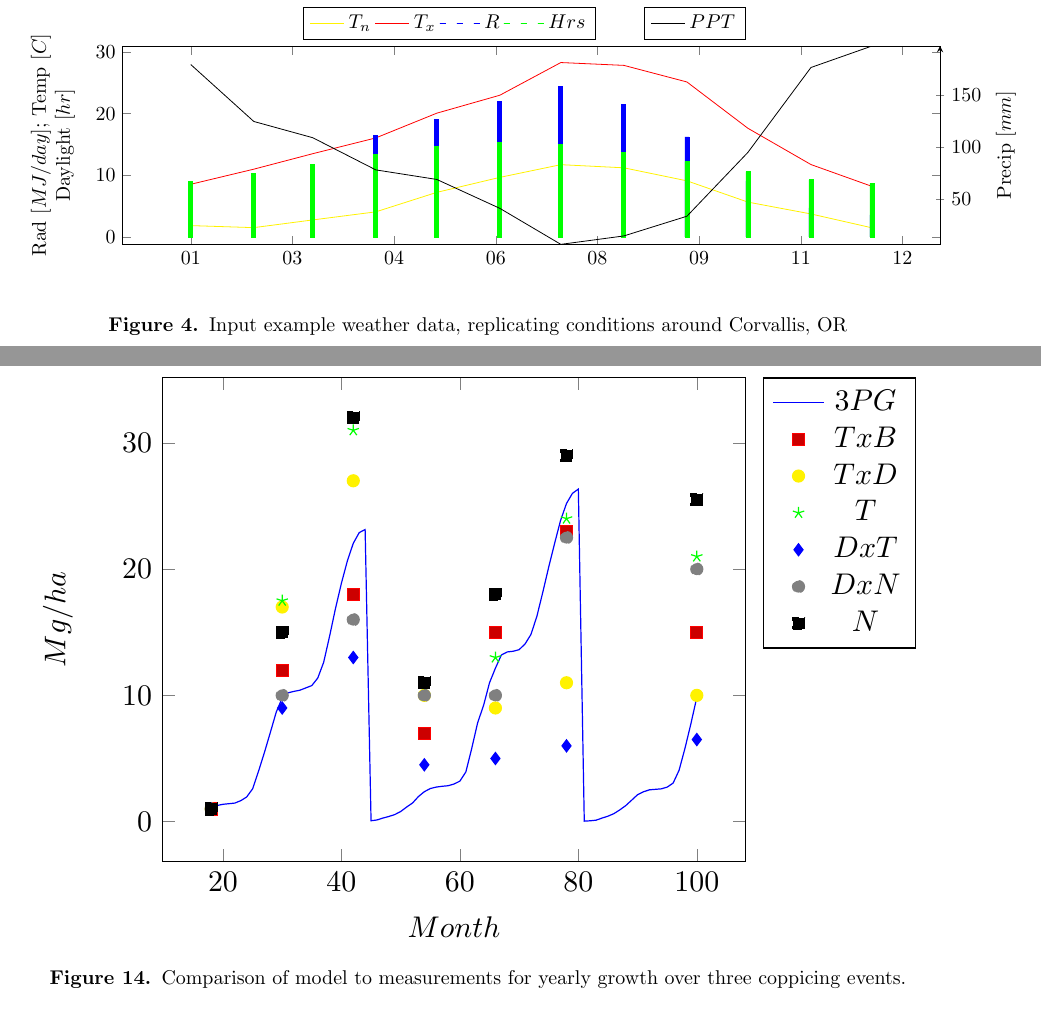
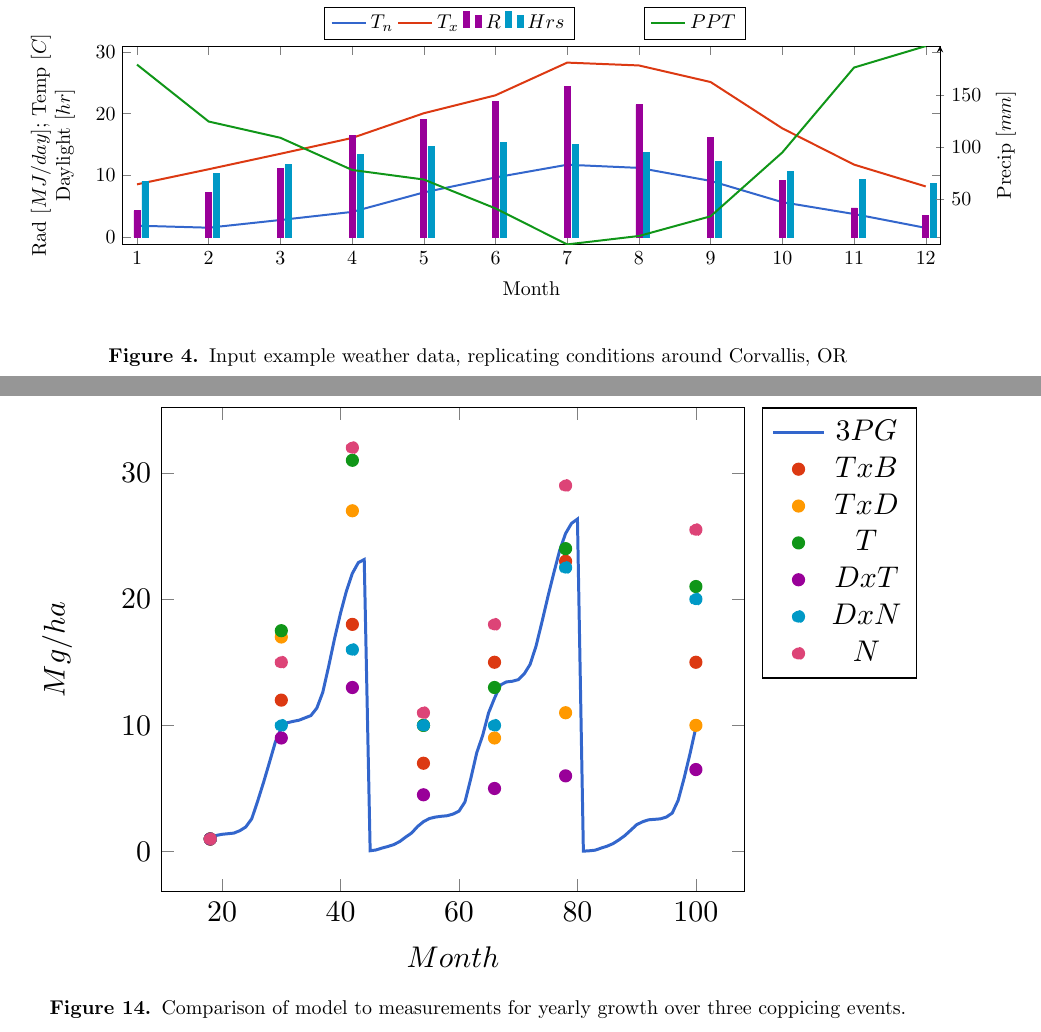
Before and after one commit to qjhart/ahb-pnw.hart12poplar-coppice, a LaTeX document (hart12poplar-coppice.tex, which reads coppice/weather.tex, validation/afras2008/afras2008.tex): two parts of pages 5 and 12 of 13, joined at a grey line, cut so that both start at the same text. Compiled offline with pdfLaTeX.

Commit message:
updating charts

```diff
--- a/coppice/weather.tex
+++ b/coppice/weather.tex
@@ -1,13 +1,24 @@
+\definecolor{color1}{HTML}{3366CC}
+\definecolor{color2}{HTML}{DC3912}
+\definecolor{color3}{HTML}{FF9900}
+\definecolor{color4}{HTML}{109618}
+\definecolor{color5}{HTML}{990099}
+\definecolor{color6}{HTML}{0099C6}
+
+
 \begin{tikzpicture}
   \begin{axis}[
     no markers,
     width=\linewidth,
     height=2in,
-    date coordinates in=x,
-    xticklabel={\month},
+    %date coordinates in=x,
+    %xticklabel={\month},
     ylabel style={align=center}, ylabel=Rad {$[MJ/day]$}; Temp {$[C]$}\\ Daylight {$[hr]$},
-    stack plots=false,
-    bar width=2pt,
+    xlabel style={align=center}, xlabel=Month,
+    %stack plots=false,
+    xmin=.8,
+    xmax=12.2,
+    bar width=3pt,
     legend entries={$T_n$,$T_x$,$R$,$Hrs$},
     legend style={at={(0.4,1.03)},anchor=south},
     legend columns=4,
@@ -15,17 +26,19 @@
     % legend style={
     % at={(0.5,-0.3)},anchor=north,legend columns=-1}
     ]
-    \addplot+[color=yellow] table [x=date, y=tmin, col sep=comma] {coppice/weather.csv};
-    \addplot+[color=red ] table [x=date, y=tmax, col sep=comma] {coppice/weather.csv};
-    \addplot+[ybar, color=blue, fill=blue] table [x=date, y=rad, col sep=comma] {coppice/weather.csv};
-    \addplot+[ybar, color=green, fill=green] table [x=date, y=daylight, col sep=comma] {coppice/weather.csv};
+    \addplot+[color=color1,line width=1pt] table [x=month, y=tmin, col sep=comma] {coppice/weather.csv};
+    \addplot+[color=color2,line width=1pt] table [x=month, y=tmax, col sep=comma] {coppice/weather.csv};
+    \addplot+[ybar, ybar legend, color=color5, fill=color5] table [x=month, y=rad, col sep=comma] {coppice/weather.csv};
+    \addplot+[ybar, ybar legend, bar shift=4pt, color=color6, fill=color6] table [x=month, y=daylight, col sep=comma] {coppice/weather.csv};
 
   \end{axis}
   \begin{axis}[
      no markers,
      width=\linewidth,
      height=2in,
-     date coordinates in=x,
+     xmin=.8,
+     xmax=12.2,
+  %   date coordinates in=x,
   %   ylabel=PPT [mm],
      axis y line=right,
      axis x line=none,
@@ -37,7 +50,7 @@
      %legend to name = ppt,
      ylabel style={align=center}, ylabel=Precip {$[mm]$},
      ]
-    \addplot+[color=black] table [x=date, y=ppt, col sep=comma] {coppice/weather.csv};
+    \addplot+[color=color4,line width=1pt] table [x=month, y=ppt, col sep=comma] {coppice/weather.csv};
    \end{axis}
 \end{tikzpicture}
 %\ref{temp}
--- a/validation/afras2008/afras2008.tex
+++ b/validation/afras2008/afras2008.tex
@@ -5,12 +13,13 @@
 	legend entries={$3PG$,$TxB$,$TxD$,$T$,$DxT$,$DxN$,$N$},
 	legend pos=outer north east
 ]
-\addplot+[no markers] table {validation/afras2008/afras2008.dat};
-\addplot+[only marks] table[x=Month,y=TxB] {validation/afras2008/afras2008.dat};
-\addplot+[only marks, yellow, mark options={fill=yellow}] table[x=Month,y=TxD] {validation/afras2008/afras2008.dat};
-\addplot+[only marks, color=green] table[x=Month,y=T] {validation/afras2008/afras2008.dat};
-\addplot+[only marks, color=blue, mark options={fill=blue}] table[x=Month,y=DxT] {validation/afras2008/afras2008.dat};
-\addplot+[only marks, color=gray, mark options={fill=gray}] table[x=Month,y=DxN] {validation/afras2008/afras2008.dat};
-\addplot+[only marks, color=black, mark options={fill=black}] table[x=Month,y=N] {validation/afras2008/afras2008.dat};
+\addplot+[no markers, color=color1,line width=1pt] table {validation/afras2008/afras2008.dat};
+\addplot+[only marks, mark=*, mark options={color2}] table[x=Month,y=TxB] {validation/afras2008/afras2008.dat};
+\addplot+[only marks, mark=*, mark options={color3}] table[x=Month,y=TxD] {validation/afras2008/afras2008.dat};
+\addplot+[only marks, mark=*, mark options={color4}] table[x=Month,y=T] {validation/afras2008/afras2008.dat};
+\addplot+[only marks, mark=*, mark options={color5}] table[x=Month,y=DxT] {validation/afras2008/afras2008.dat};
+\addplot+[only marks, mark=*, mark options={color6}] table[x=Month,y=DxN] {validation/afras2008/afras2008.dat};
+\addplot+[only marks, mark=*, mark options={color7}] table[x=Month,y=N] {validation/afras2008/afras2008.dat};
+%\addplot+[only marks, color=black, mark options={fill=black}] table[x=Month,y=N] {validation/afras2008/afras2008.dat};
 \end{axis}
 \end{tikzpicture}
```
Also changed, not shown: coppice/weather.csv (+13 -13 lines), validation/proe2002/weather.tex (+12 -5 lines), validation/afras2008/afras2008.tex (8 more changed lines).
